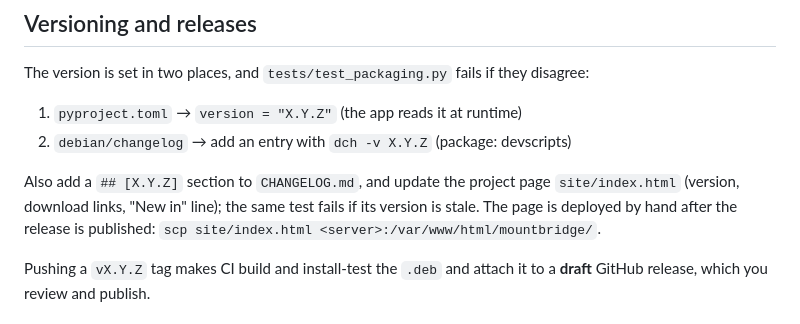
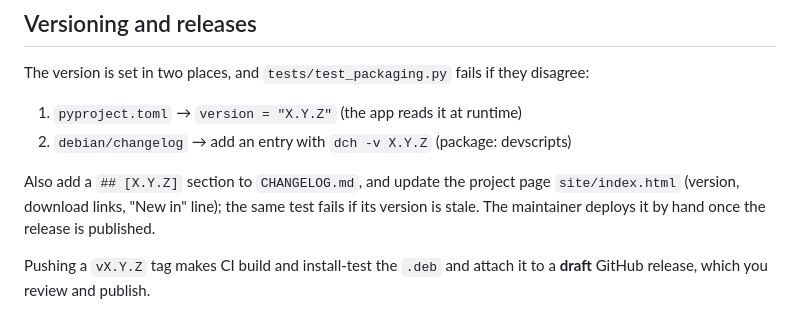
Before and after one commit to mpx14/mountbridge, a Markdown page: CONTRIBUTING.md, the part around the change. Rendered like a GitHub page.

Commit message:
docs: don't describe how the project page is hosted
Co-Authored-By: Claude Opus 5.5 <noreply@anthropic.com>
Claude-Session: https://claude.ai/code/session_01N6rSpowMYJdpKerYoLBsEq

```diff
--- a/CONTRIBUTING.md
+++ b/CONTRIBUTING.md
@@ -94,8 +94,8 @@ disagree:
 
 Also add a `## [X.Y.Z]` section to `CHANGELOG.md`, and update the project page
 `site/index.html` (version, download links, "New in" line); the same test fails
-if its version is stale. The page is deployed by hand after the release is
-published: `scp site/index.html <server>:/var/www/html/mountbridge/`.
+if its version is stale. The maintainer deploys it by hand once the release is
+published.
 
 Pushing a `vX.Y.Z` tag makes
 CI build and install-test the `.deb` and attach it to a **draft** GitHub
```
